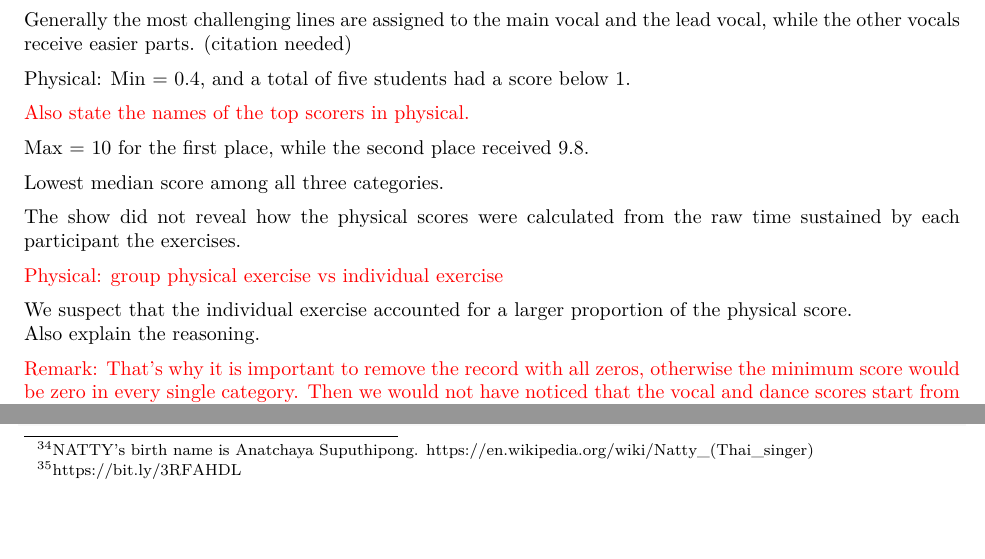
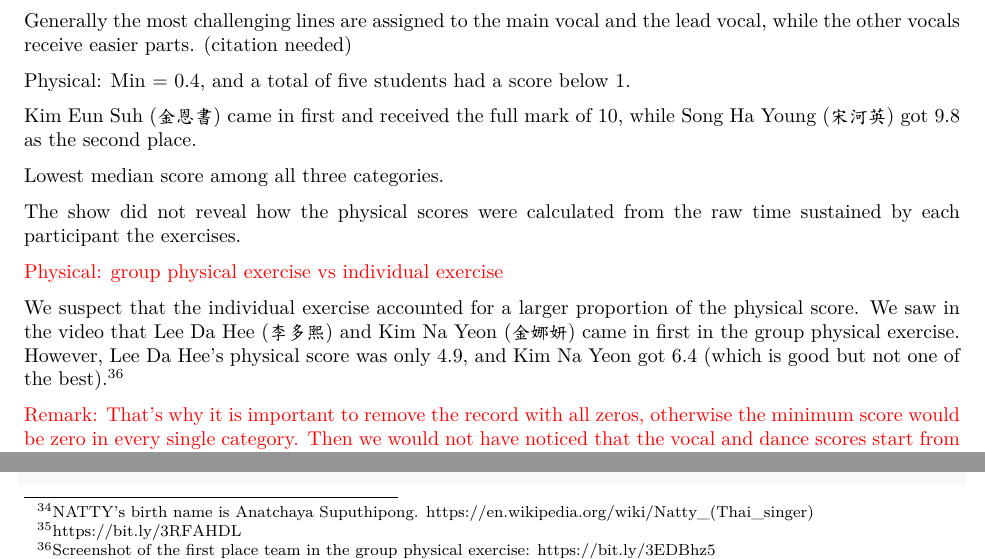
Before and after one commit to star1327p/K-Pop-Dataset, an R Markdown document (UNFINISHED_K_Pop_Data_Analysis.Rmd): two parts of page 7 of 14, joined at a grey line, cut so that both start at the same text, the shorter picture padded with empty space. The pictures show the output file UNFINISHED_K_Pop_Data_Analysis.pdf that the author committed with the source.

Commit message:
added more context to the physical test

```diff
--- a/UNFINISHED_K_Pop_Data_Analysis.Rmd
+++ b/UNFINISHED_K_Pop_Data_Analysis.Rmd
@@ -275,9 +275,7 @@ Generally the most challenging lines are assigned to the main vocal and the lead
 
 Physical: Min = 0.4, and a total of five students had a score below 1.
 
-\textcolor{red}{Also state the names of the top scorers in physical.}
-
-Max = 10 for the first place, while the second place received 9.8.
+Kim Eun Suh (金恩書) came in first and received the full mark of 10, while Song Ha Young (宋河英) got 9.8 as the second place.
 
 Lowest median score among all three categories.
 
@@ -285,8 +283,7 @@ The show did not reveal how the physical scores were calculated from the raw tim
 
 \textcolor{red}{Physical: group physical exercise vs individual exercise}
 
-We suspect that the individual exercise accounted for a larger proportion of the physical score.
-Also explain the reasoning.
+We suspect that the individual exercise accounted for a larger proportion of the physical score. We saw in the video that Lee Da Hee (李多熙) and Kim Na Yeon (金娜妍) came in first in the group physical exercise. However, Lee Da Hee's physical score was only 4.9, and Kim Na Yeon got 6.4 (which is good but not one of the best).^[Screenshot of the first place team in the group physical exercise: <https://bit.ly/3EDBhz5>]
 
 \textcolor{red}{Remark: That's why it is important to remove the record with all zeros, otherwise the minimum score would be zero in every single category. Then we would not have noticed that the vocal and dance scores start from 1 with mere partipation, but the physical scores have a different scale.}
 
```
Also changed, not shown: UNFINISHED_K_Pop_Data_Analysis.pdf.
